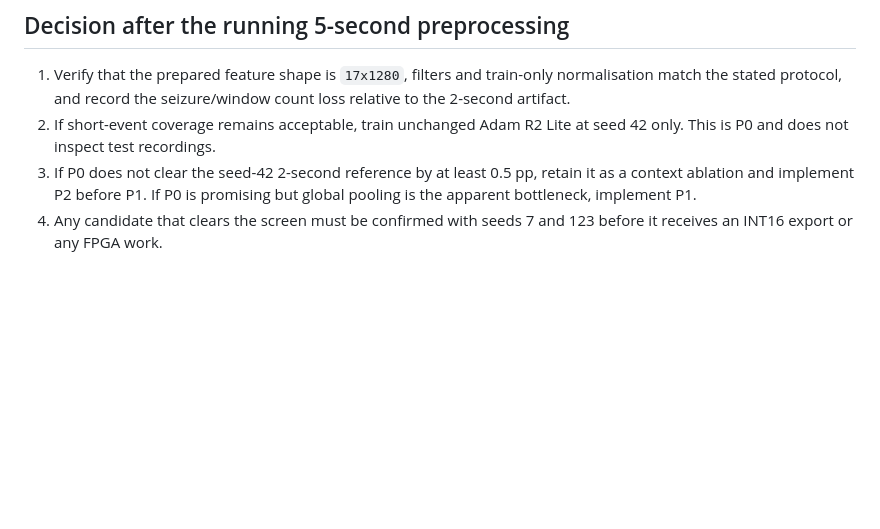
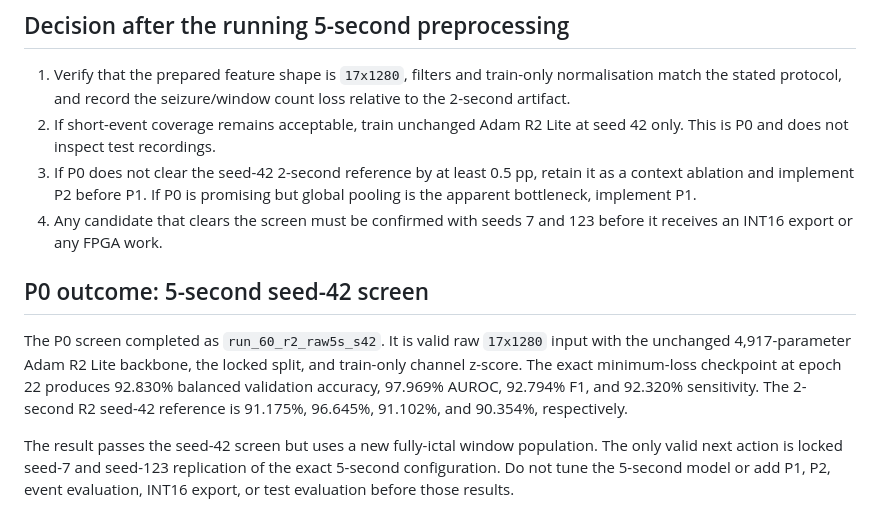
Before and after one commit to Manhzzax/1D-CNN-Accelerator-for-EEG_Detection, a Markdown page: AI_train_model/docs/r2_lite_accuracy_deep_research.md, the part around the change. Rendered like a GitHub page; blank space fills up the shorter version.

```diff
--- a/AI_train_model/docs/r2_lite_accuracy_deep_research.md
+++ b/AI_train_model/docs/r2_lite_accuracy_deep_research.md
@@ -146,3 +146,17 @@ it is motivation only until independently reproduced. [Pedram et al., 2026 prepr
    promising but global pooling is the apparent bottleneck, implement P1.
 4. Any candidate that clears the screen must be confirmed with seeds 7 and 123
    before it receives an INT16 export or any FPGA work.
+
+## P0 outcome: 5-second seed-42 screen
+
+The P0 screen completed as `run_60_r2_raw5s_s42`. It is valid raw `17x1280`
+input with the unchanged 4,917-parameter Adam R2 Lite backbone, the locked
+split, and train-only channel z-score. The exact minimum-loss checkpoint at
+epoch 22 produces 92.830% balanced validation accuracy, 97.969% AUROC, 92.794%
+F1, and 92.320% sensitivity. The 2-second R2 seed-42 reference is 91.175%,
+96.645%, 91.102%, and 90.354%, respectively.
+
+The result passes the seed-42 screen but uses a new fully-ictal window
+population. The only valid next action is locked seed-7 and seed-123 replication
+of the exact 5-second configuration. Do not tune the 5-second model or add P1,
+P2, event evaluation, INT16 export, or test evaluation before those results.
```
Also changed, not shown: AI_train_model/docs/window_duration_ablation_protocol.md (+32 -0 lines).
